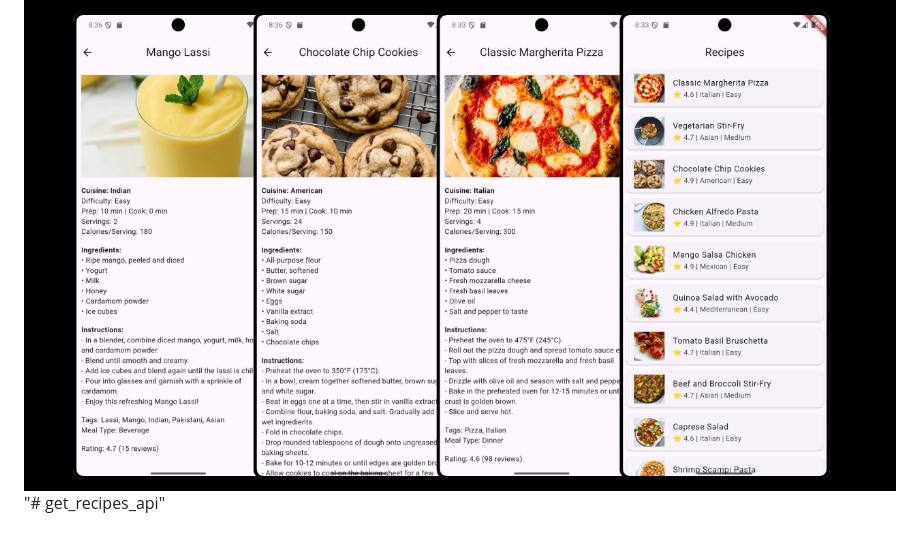
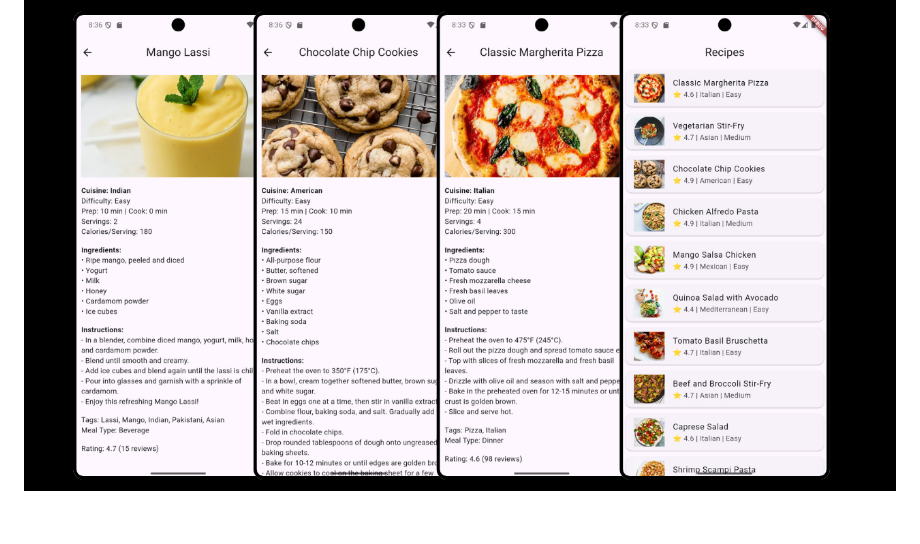
Before and after one commit to Cha-Khiao/get_recipes_api, a Markdown page: README.md, the part around the change. Rendered like a GitHub page.

Commit message:
edit readmi

```diff
--- a/README.md
+++ b/README.md
@@ -110,4 +110,3 @@ Text('Calories/Serving: ${recipe['caloriesPerServing']}'),
 - หน้าแสดงรายละเอียด (รูปเต็ม, ส่วนผสม, วิธีทำ, รีวิว ฯลฯ)
 
 ![get_recipes_api](./lib/get_recipes_api.png)
-"# get_recipes_api"
```
